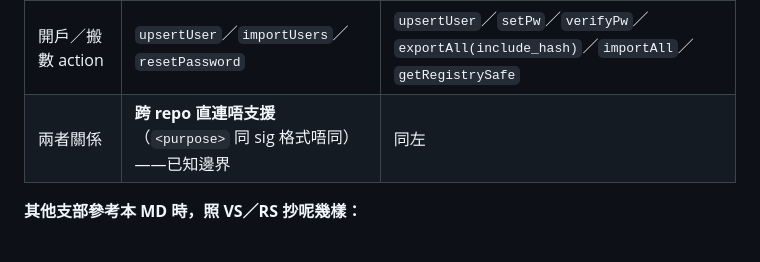
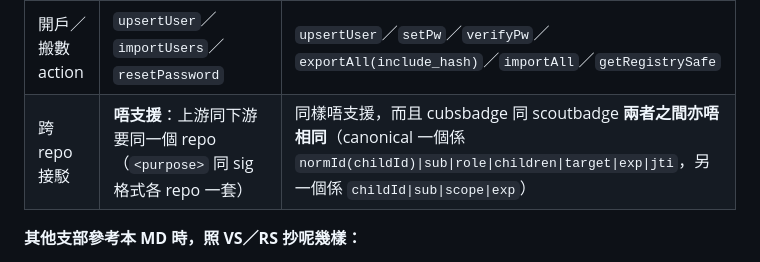
Before and after one commit to playerkousas-rgb/readme, a Markdown page: 進度追蹤旅系統升級版.md, the part around the change. Drawn GitHub-style.

Commit message:
MD §11 補：cubsbadge 同 scoutbadge 之間 sig canonical 亦唔相同（跨 repo 接駁唔支援）
Co-authored-by: arena-agent <297053741+arena-agent@users.noreply.github.com>

```diff
--- a/進度追蹤旅系統升級版.md
+++ b/進度追蹤旅系統升級版.md
@@ -206,7 +206,7 @@ sig       = hex( HMAC-SHA256( canonical, sigKey ) )
 | 登記位置 | 上游 GAS `ScriptProperties` `DOWNSTREAM_<id>_*` | 冇（靠 Vercel env／`setDownstreamAccess`） |
 | 中央登入 | **GAS 回打固定端點 `/api/super` 驗票（§4 第 1 條，已成功）** | 零回打：Vercel 驗 `SUPER_KEY` → `action=superLogin` |
 | 開戶／搬數 action | `upsertUser`／`importUsers`／`resetPassword` | `upsertUser`／`setPw`／`verifyPw`／`exportAll(include_hash)`／`importAll`／`getRegistrySafe` |
-| 兩者關係 | **跨 repo 直連唔支援**（`<purpose>` 同 sig 格式唔同）——已知邊界 | 同左 |
+| 跨 repo 接駁 | **唔支援**：上游同下游要同一個 repo（`<purpose>` 同 sig 格式各 repo 一套） | 同樣唔支援，而且 cubsbadge 同 scoutbadge **兩者之間亦唔相同**（canonical 一個係 `normId(childId)\|sub\|role\|children\|target\|exp\|jti`，另一個係 `childId\|sub\|scope\|exp`） |
 
 **其他支部參考本 MD 時，照 VS／RS 抄呢幾樣：**
 
```
